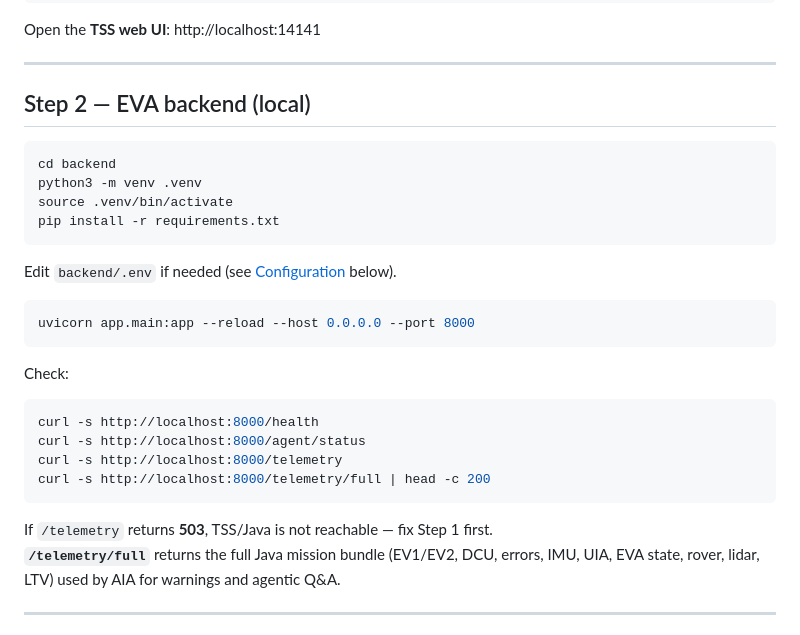
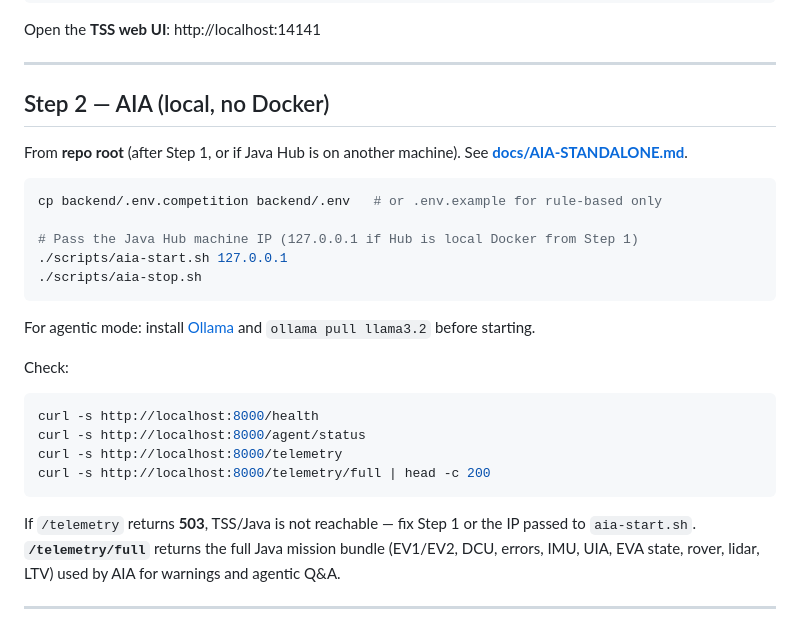
Before and after one commit to RISDxNASA-SUITS/SUITS-26, a Markdown page: RUN.md, the part around the change. Rendered like a GitHub page.

````diff
--- a/RUN.md
+++ b/RUN.md
@@ -84,20 +84,19 @@ Open the **TSS web UI**: http://localhost:14141
 
 ---
 
-## Step 2 — EVA backend (local)
+## Step 2 — AIA (local, no Docker)
+
+From **repo root** (after Step 1, or if Java Hub is on another machine). See **[docs/AIA-STANDALONE.md](./docs/AIA-STANDALONE.md)**.
 
 ```bash
-cd backend
-python3 -m venv .venv
-source .venv/bin/activate
-pip install -r requirements.txt
+cp backend/.env.competition backend/.env   # or .env.example for rule-based only
+
+# Pass the Java Hub machine IP (127.0.0.1 if Hub is local Docker from Step 1)
+./scripts/aia-start.sh 127.0.0.1
+./scripts/aia-stop.sh
 ```
 
-Edit `backend/.env` if needed (see [Configuration](#configuration) below).
-
-```bash
-uvicorn app.main:app --reload --host 0.0.0.0 --port 8000
-```
+For agentic mode: install [Ollama](https://ollama.com) and `ollama pull llama3.2` before starting.
 
 Check:
 
@@ -108,7 +107,7 @@ curl -s http://localhost:8000/telemetry
 curl -s http://localhost:8000/telemetry/full | head -c 200
 ```
 
-If `/telemetry` returns **503**, TSS/Java is not reachable — fix Step 1 first.
+If `/telemetry` returns **503**, TSS/Java is not reachable — fix Step 1 or the IP passed to `aia-start.sh`.
 **`/telemetry/full`** returns the full Java mission bundle (EV1/EV2, DCU, errors, IMU, UIA, EVA state, rover, lidar, LTV) used by AIA for warnings and agentic Q&A.
 
 ---
````
Also changed, not shown: README.md (+26 -14 lines).
